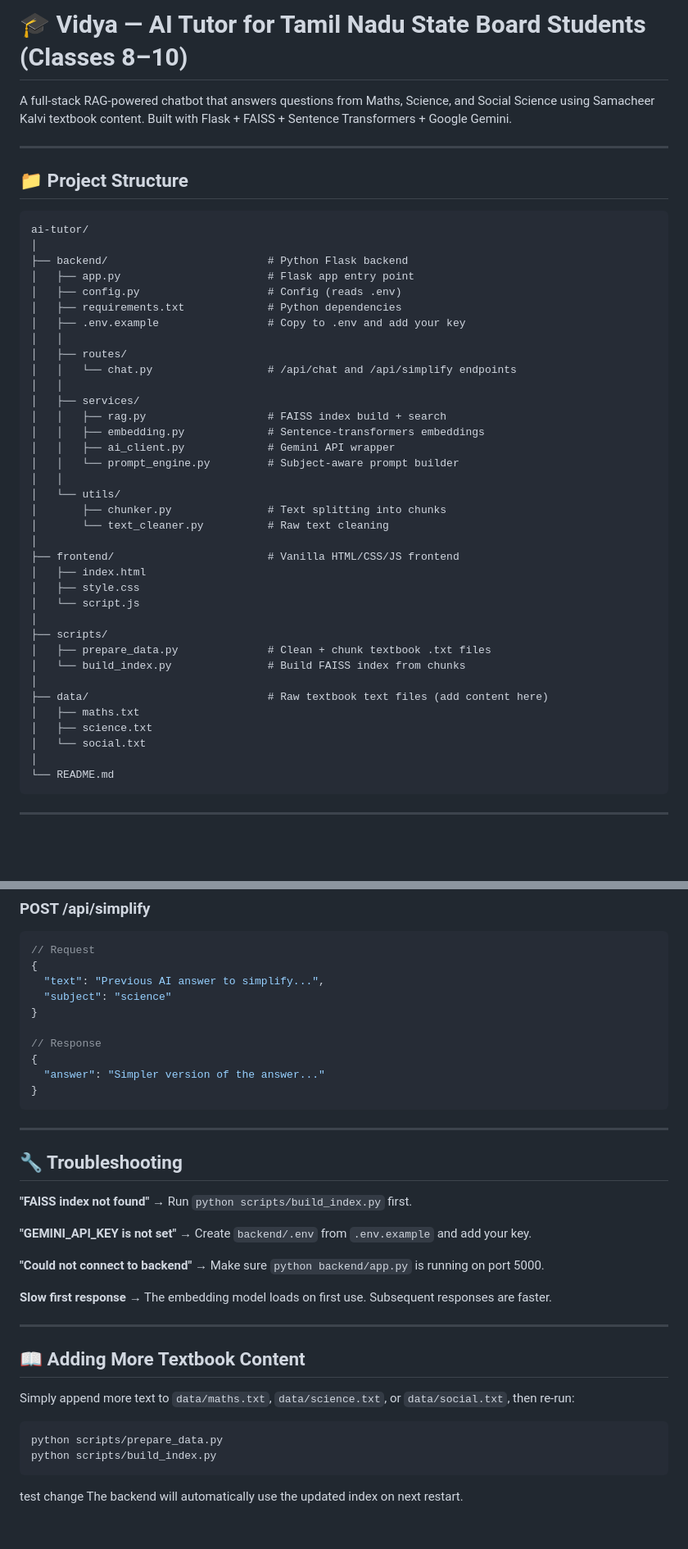
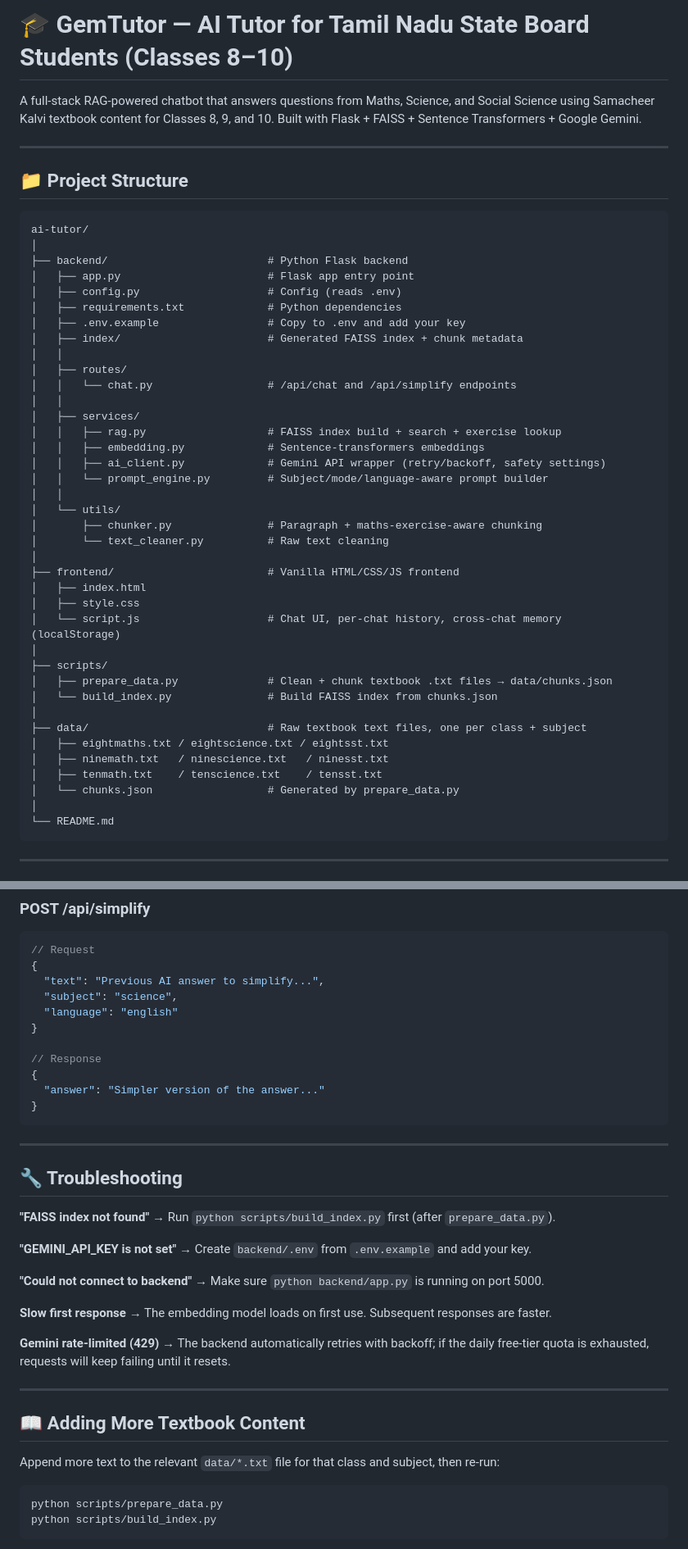
Before and after one commit to DANISHKFD/SamacheerTutorV2, a Markdown page: README.md, 2 parts joined by grey strips. Shown at 82% size. Drawn GitHub-style; blank space fills up the shorter version.

````diff
--- a/README.md
+++ b/README.md
@@ -1,6 +1,6 @@
-# 🎓 Vidya — AI Tutor for Tamil Nadu State Board Students (Classes 8–10)
+# 🎓 GemTutor — AI Tutor for Tamil Nadu State Board Students (Classes 8–10)
 
-A full-stack RAG-powered chatbot that answers questions from Maths, Science, and Social Science using Samacheer Kalvi textbook content. Built with Flask + FAISS + Sentence Transformers + Google Gemini.
+A full-stack RAG-powered chatbot that answers questions from Maths, Science, and Social Science using Samacheer Kalvi textbook content for Classes 8, 9, and 10. Built with Flask + FAISS + Sentence Transformers + Google Gemini.
 
 ---
 
@@ -14,33 +14,35 @@ ai-tutor/
 │   ├── config.py                    # Config (reads .env)
 │   ├── requirements.txt             # Python dependencies
 │   ├── .env.example                 # Copy to .env and add your key
+│   ├── index/                       # Generated FAISS index + chunk metadata
 │   │
 │   ├── routes/
 │   │   └── chat.py                  # /api/chat and /api/simplify endpoints
 │   │
 │   ├── services/
-│   │   ├── rag.py                   # FAISS index build + search
+│   │   ├── rag.py                   # FAISS index build + search + exercise lookup
 │   │   ├── embedding.py             # Sentence-transformers embeddings
-│   │   ├── ai_client.py             # Gemini API wrapper
-│   │   └── prompt_engine.py         # Subject-aware prompt builder
+│   │   ├── ai_client.py             # Gemini API wrapper (retry/backoff, safety settings)
+│   │   └── prompt_engine.py         # Subject/mode/language-aware prompt builder
 │   │
 │   └── utils/
-│       ├── chunker.py               # Text splitting into chunks
+│       ├── chunker.py               # Paragraph + maths-exercise-aware chunking
 │       └── text_cleaner.py          # Raw text cleaning
 │
 ├── frontend/                        # Vanilla HTML/CSS/JS frontend
 │   ├── index.html
 │   ├── style.css
-│   └── script.js
+│   └── script.js                    # Chat UI, per-chat history, cross-chat memory (localStorage)
 │
 ├── scripts/
-│   ├── prepare_data.py              # Clean + chunk textbook .txt files
-│   └── build_index.py               # Build FAISS index from chunks
+│   ├── prepare_data.py              # Clean + chunk textbook .txt files → data/chunks.json
+│   └── build_index.py               # Build FAISS index from chunks.json
 │
-├── data/                            # Raw textbook text files (add content here)
-│   ├── maths.txt
-│   ├── science.txt
-│   └── social.txt
+├── data/                            # Raw textbook text files, one per class + subject
+│   ├── eightmaths.txt / eightscience.txt / eightsst.txt
+│   ├── ninemath.txt   / ninescience.txt   / ninesst.txt
+│   ├── tenmath.txt    / tenscience.txt    / tensst.txt
+│   └── chunks.json                  # Generated by prepare_data.py
 │
 └── README.md
 ```
@@ -193,7 +211,8 @@ Student Question
 // Request
 {
   "text": "Previous AI answer to simplify...",
-  "subject": "science"
+  "subject": "science",
+  "language": "english"
 }
 
 // Response
@@ -206,7 +225,7 @@ Student Question
 
 ## 🔧 Troubleshooting
 
-**"FAISS index not found"** → Run `python scripts/build_index.py` first.
+**"FAISS index not found"** → Run `python scripts/build_index.py` first (after `prepare_data.py`).
 
 **"GEMINI_API_KEY is not set"** → Create `backend/.env` from `.env.example` and add your key.
 
@@ -214,15 +233,17 @@ Student Question
 
 **Slow first response** → The embedding model loads on first use. Subsequent responses are faster.
 
+**Gemini rate-limited (429)** → The backend automatically retries with backoff; if the daily free-tier quota is exhausted, requests will keep failing until it resets.
+
 ---
 
 ## 📖 Adding More Textbook Content
 
-Simply append more text to `data/maths.txt`, `data/science.txt`, or `data/social.txt`, then re-run:
+Append more text to the relevant `data/*.txt` file for that class and subject, then re-run:
 
 ```bash
 python scripts/prepare_data.py
 python scripts/build_index.py
 ```
-test change
+
 The backend will automatically use the updated index on next restart.
````
Also changed, not shown: other parts of README.md (+40 -24 lines).
